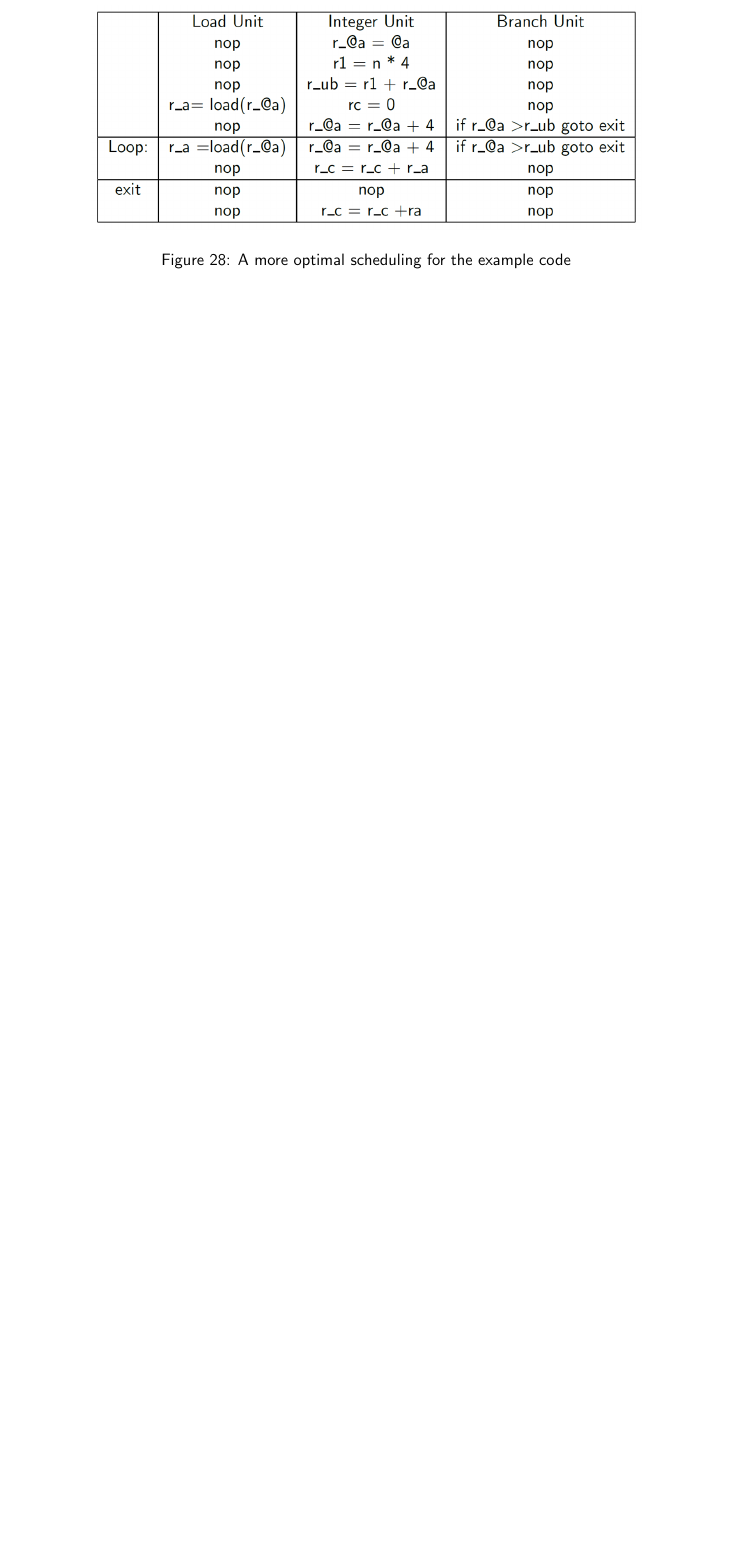
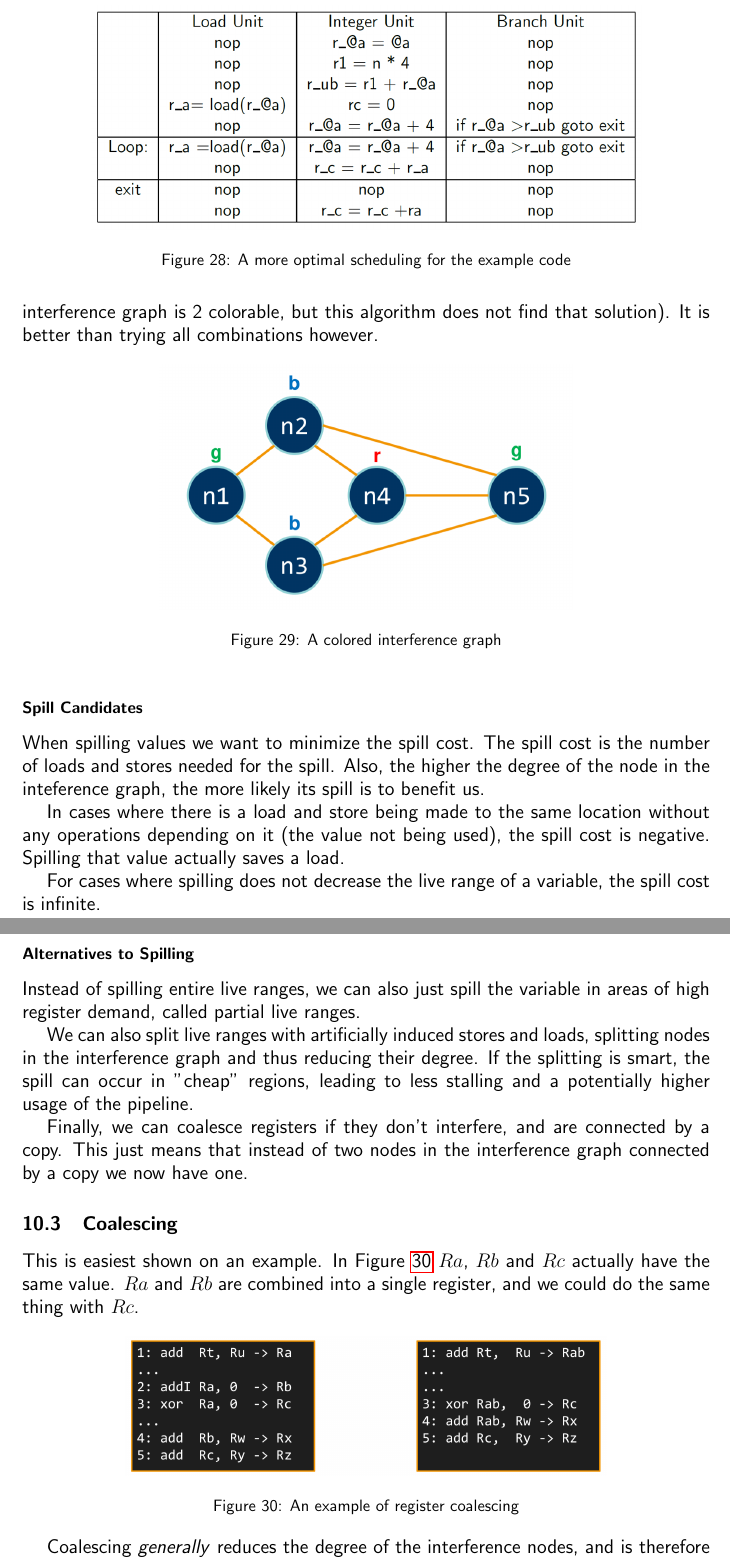
Before and after one commit to alxshine/lecture-notes, a LaTeX document (coc/summary.tex): part of page 41 of 41 before the commit and two parts of pages 42 and 43 of 43 after it, the two joined at a grey line, cut so that both start at the same text, the shorter picture padded with empty space. The pictures show the PDF file coc/summary.pdf that the author committed with the source.

Commit message:
Added chapter 10

```diff
--- a/coc/summary.tex
+++ b/coc/summary.tex
@@ -909,3 +909,4 @@ We repeat this until we can find a scheduling that works.
 After we found a scheduling for the kernel, we add the prologue and epilogue code, adding register copies if we need to.
 And then we're done, that wasn't too hard now, was it?
 
+\section{Register Allocation}
@@ -911,0 +962,33 @@ And then we're done, that wasn't too hard now, was it?
+\Cref{fig:coloring} shows an example of a colored interference graph.
+Note that there are cases where this algorithm does not find the best coloring (e.g. a diamond shaped interference graph is 2 colorable, but this algorithm does not find that solution).
+It is better than trying all combinations however.
+
+\fig{h}{0.6}{coloring}{A colored interference graph}
+
+\subsubsection{Spill Candidates}
+When spilling values we want to minimize the spill cost.
+The spill cost is the number of loads and stores needed for the spill.
+Also, the higher the degree of the node in the inteference graph, the more likely its spill is to benefit us.
+
+In cases where there is a load and store being made to the same location without any operations depending on it (the value not being used), the spill cost is negative.
+Spilling that value actually saves a load.
+
+For cases where spilling does not decrease the live range of a variable, the spill cost is infinite.
+
+\subsubsection{Alternatives to Spilling}
+Instead of spilling entire live ranges, we can also just spill the variable in areas of high register demand, called partial live ranges.
+
+We can also split live ranges with artificially induced stores and loads, splitting nodes in the interference graph and thus reducing their degree.
+If the splitting is smart, the spill can occur in "cheap" regions, leading to less stalling and a potentially higher usage of the pipeline.
+
+Finally, we can coalesce registers if they don't interfere, and are connected by a copy.
+This just means that instead of two nodes in the interference graph connected by a copy we now have one.
+
+\subsection{Coalescing}
+This is easiest shown on an example.
+In \Cref{fig:coalescing} $Ra$, $Rb$ and $Rc$ actually have the same value.
+$Ra$ and $Rb$ are combined into a single register, and we could do the same thing with $Rc$.
+
+\fig{h}{0.7}{coalescing}{An example of register coalescing}
+
+Coalescing \emph{generally} reduces the degree of the interference nodes, and is therefore often applied before coloring the interference graph.
```
Also changed, not shown: coc/images/coalescing.png (added), coc/images/coloring.png (added), coc/summary.pdf, coc/summary.tex (54 more changed lines).
